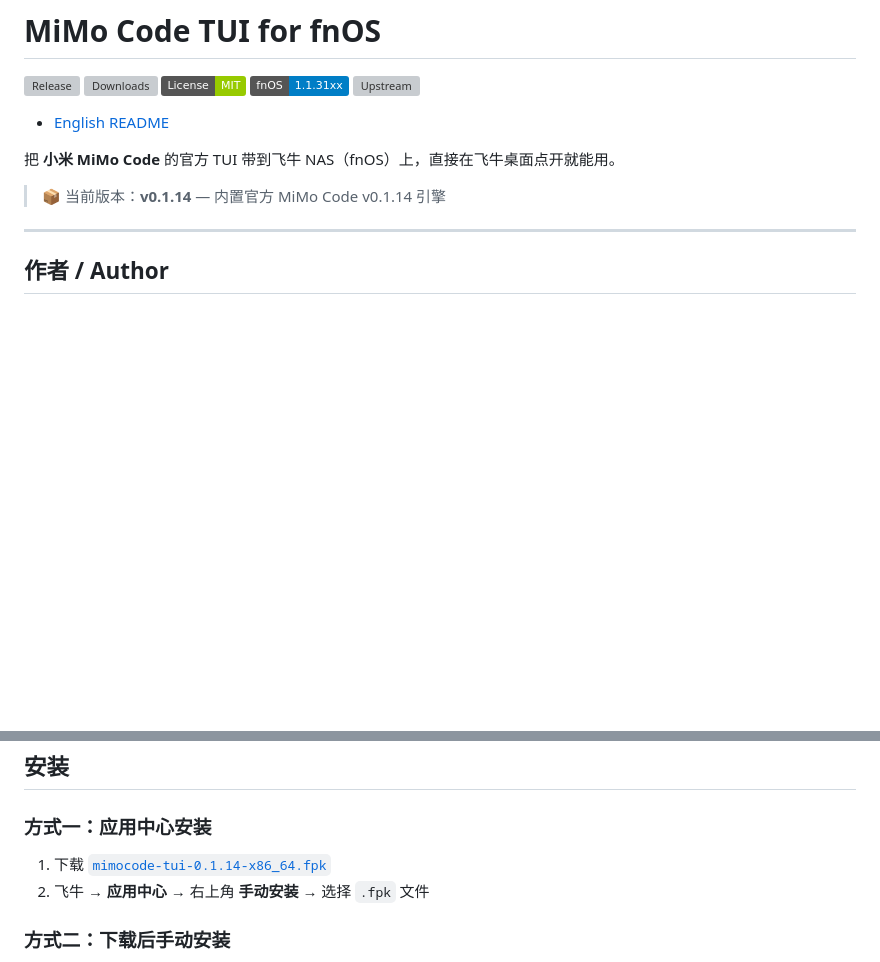
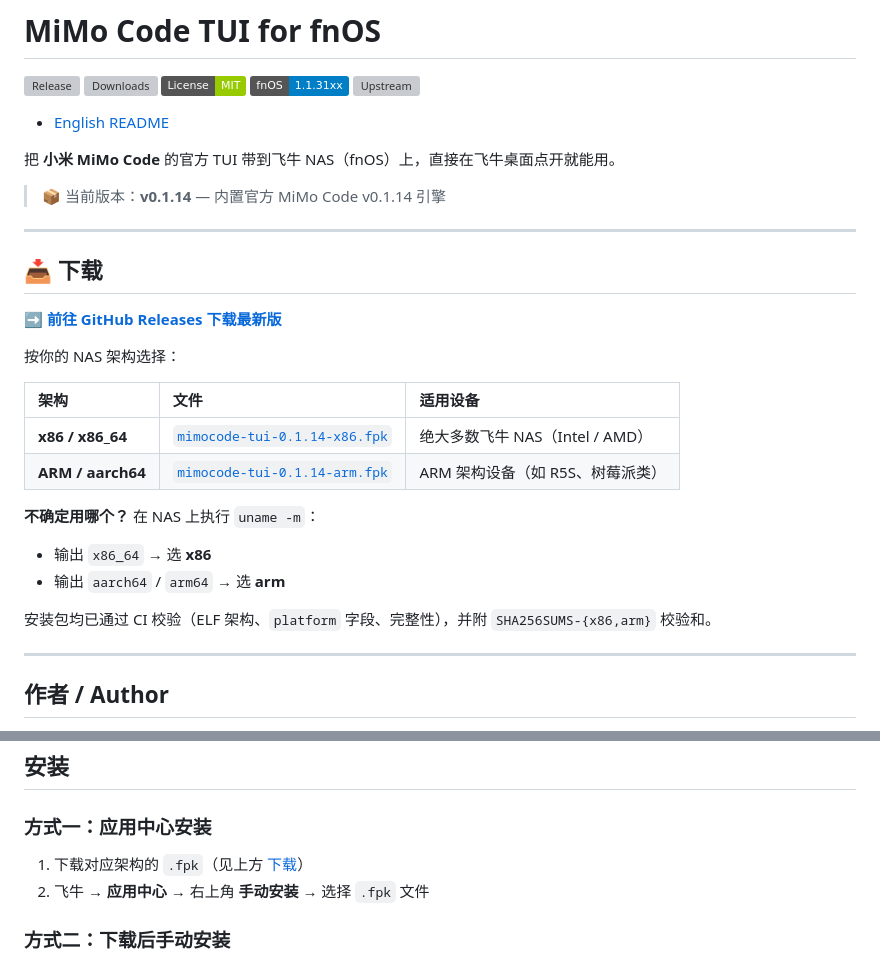
Before and after one commit to techysy/mimocode-fnos, a Markdown page: README.md, 2 parts joined by grey strips. Drawn GitHub-style; badges without logos; blank space fills up the shorter version; grey boxes are pictures that could not be loaded.

Commit message:
docs: 新增下载区，按架构区分 x86/arm 包
- README 顶部加「📥 下载」章节：直链两个架构的 fpk + 选择指引
- 附 uname -m 判断方法，避免用户装错架构
- 说明包已过 CI 校验（ELF 架构/platform/完整性）并附 SHA256SUMS
- 修正安装章节中过时的文件名（x86_64 → x86）
- README.en.md 同步

```diff
--- a/README.md
+++ b/README.md
@@ -11,6 +11,26 @@
 把 **小米 MiMo Code** 的官方 TUI 带到飞牛 NAS（fnOS）上，直接在飞牛桌面点开就能用。
 
 > 📦 当前版本：**v0.1.14** — 内置官方 MiMo Code v0.1.14 引擎
+
+---
+
+## 📥 下载
+
+**➡️ [前往 GitHub Releases 下载最新版](https://github.com/techysy/mimocode-fnos/releases/latest)**
+
+按你的 NAS 架构选择：
+
+| 架构 | 文件 | 适用设备 |
+| :--- | :--- | :--- |
+| **x86 / x86_64** | [`mimocode-tui-0.1.14-x86.fpk`](https://github.com/techysy/mimocode-fnos/releases/download/v0.1.14/mimocode-tui-0.1.14-x86.fpk) | 绝大多数飞牛 NAS（Intel / AMD） |
+| **ARM / aarch64** | [`mimocode-tui-0.1.14-arm.fpk`](https://github.com/techysy/mimocode-fnos/releases/download/v0.1.14/mimocode-tui-0.1.14-arm.fpk) | ARM 架构设备（如 R5S、树莓派类） |
+
+**不确定用哪个？** 在 NAS 上执行 `uname -m`：
+
+- 输出 `x86_64` → 选 **x86**
+- 输出 `aarch64` / `arm64` → 选 **arm**
+
+安装包均已通过 CI 校验（ELF 架构、`platform` 字段、完整性），并附 `SHA256SUMS-{x86,arm}` 校验和。
 
 ---
 
@@ -47,7 +67,7 @@
 
 ### 方式一：应用中心安装
 
-1. 下载 [`mimocode-tui-0.1.14-x86_64.fpk`](https://github.com/techysy/mimocode-fnos/releases/latest)
+1. 下载对应架构的 `.fpk`（见上方 [下载](#-下载)）
 2. 飞牛 → **应用中心** → 右上角 **手动安装** → 选择 `.fpk` 文件
 
 ### 方式二：下载后手动安装
```
Also changed, not shown: README.en.md (+21 -1 lines).
